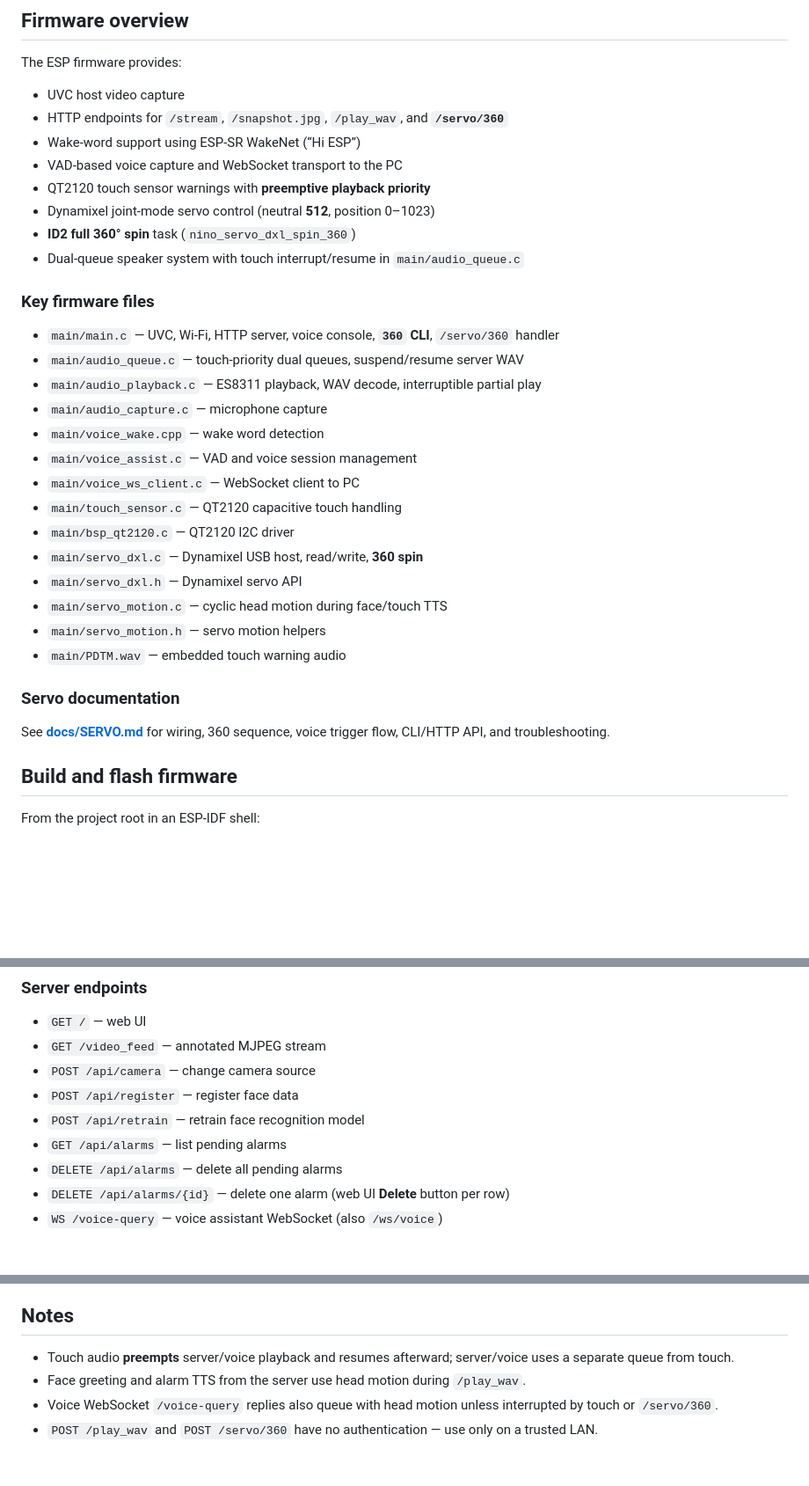
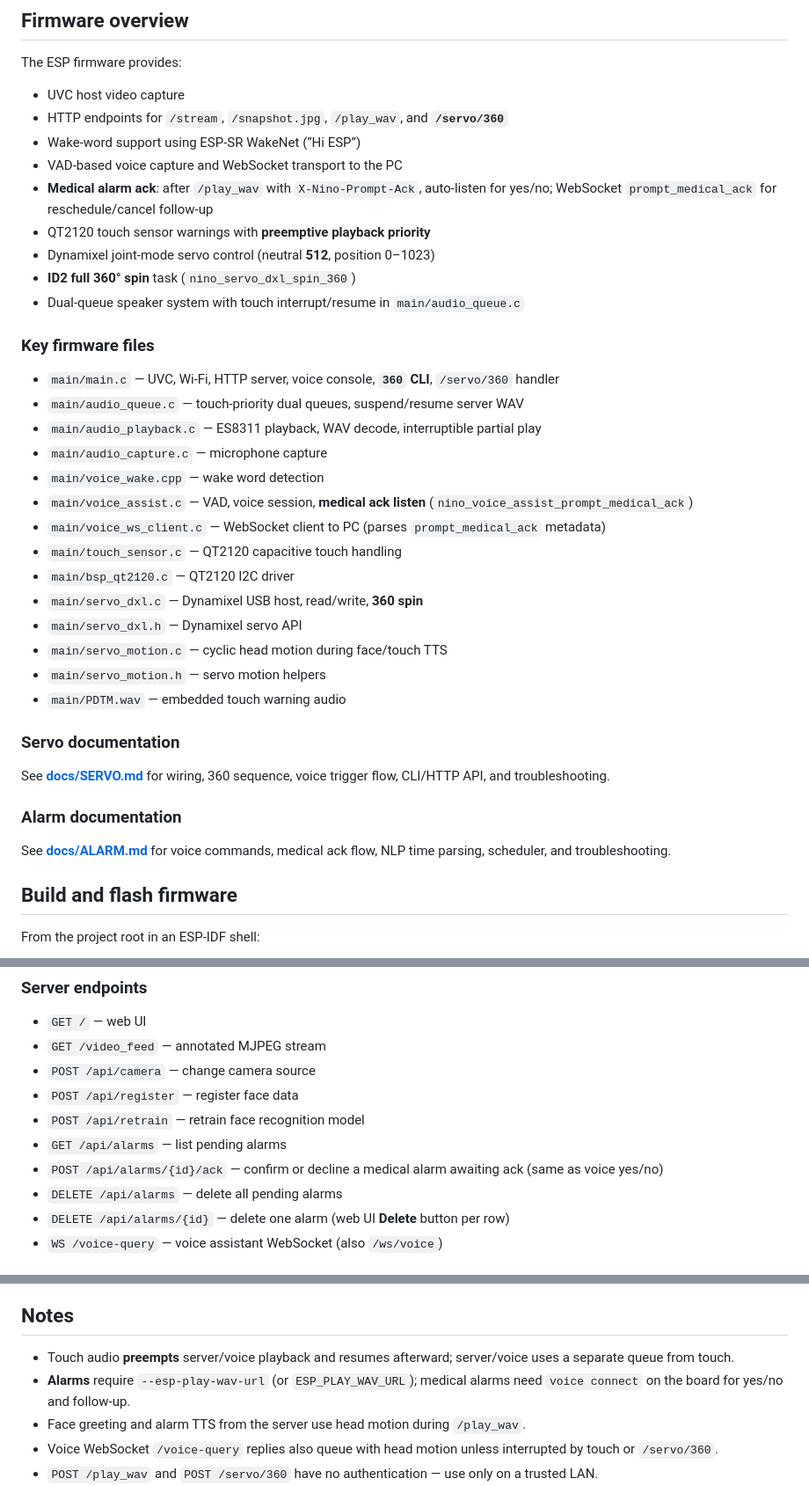
Before and after one commit to mmeghanamadhuri/NINO_HOME_Intelligent_mode_megha, a Markdown page: README.md, 3 parts joined by grey strips. Shown at 88% size. Rendered like a GitHub page; blank space fills up the shorter version.

```diff
--- a/README.md
+++ b/README.md
@@ -103,6 +106,7 @@ The ESP firmware provides:
 - HTTP endpoints for `/stream`, `/snapshot.jpg`, `/play_wav`, and **`/servo/360`**
 - Wake-word support using ESP-SR WakeNet (“Hi ESP”)
 - VAD-based voice capture and WebSocket transport to the PC
+- **Medical alarm ack**: after `/play_wav` with `X-Nino-Prompt-Ack`, auto-listen for yes/no; WebSocket `prompt_medical_ack` for reschedule/cancel follow-up
 - QT2120 touch sensor warnings with **preemptive playback priority**
 - Dynamixel joint-mode servo control (neutral **512**, position 0–1023)
 - **ID2 full 360° spin** task (`nino_servo_dxl_spin_360`)
@@ -115,8 +119,8 @@ The ESP firmware provides:
 - `main/audio_playback.c` — ES8311 playback, WAV decode, interruptible partial play
 - `main/audio_capture.c` — microphone capture
 - `main/voice_wake.cpp` — wake word detection
-- `main/voice_assist.c` — VAD and voice session management
-- `main/voice_ws_client.c` — WebSocket client to PC
+- `main/voice_assist.c` — VAD, voice session, **medical ack listen** (`nino_voice_assist_prompt_medical_ack`)
+- `main/voice_ws_client.c` — WebSocket client to PC (parses `prompt_medical_ack` metadata)
 - `main/touch_sensor.c` — QT2120 capacitive touch handling
 - `main/bsp_qt2120.c` — QT2120 I2C driver
 - `main/servo_dxl.c` — Dynamixel USB host, read/write, **360 spin**
@@ -128,6 +132,10 @@ The ESP firmware provides:
 ### Servo documentation
 
 See **[docs/SERVO.md](docs/SERVO.md)** for wiring, 360 sequence, voice trigger flow, CLI/HTTP API, and troubleshooting.
+
+### Alarm documentation
+
+See **[docs/ALARM.md](docs/ALARM.md)** for voice commands, medical ack flow, NLP time parsing, scheduler, and troubleshooting.
 
 ## Build and flash firmware
 
@@ -257,6 +265,7 @@ Serial CLI servo test (U2D2 ready):
 - `POST /api/register` — register face data
 - `POST /api/retrain` — retrain face recognition model
 - `GET /api/alarms` — list pending alarms
+- `POST /api/alarms/{id}/ack` — confirm or decline a medical alarm awaiting ack (same as voice yes/no)
 - `DELETE /api/alarms` — delete all pending alarms
 - `DELETE /api/alarms/{id}` — delete one alarm (web UI **Delete** button per row)
 - `WS /voice-query` — voice assistant WebSocket (also `/ws/voice`)
@@ -341,6 +350,7 @@ managed_components/
 ## Notes
 
 - Touch audio **preempts** server/voice playback and resumes afterward; server/voice uses a separate queue from touch.
+- **Alarms** require `--esp-play-wav-url` (or `ESP_PLAY_WAV_URL`); medical alarms need `voice connect` on the board for yes/no and follow-up.
 - Face greeting and alarm TTS from the server use head motion during `/play_wav`.
 - Voice WebSocket `/voice-query` replies also queue with head motion unless interrupted by touch or `/servo/360`.
 - `POST /play_wav` and `POST /servo/360` have no authentication — use only on a trusted LAN.
```
Also changed, not shown: other parts of README.md (+11 -8 lines).
